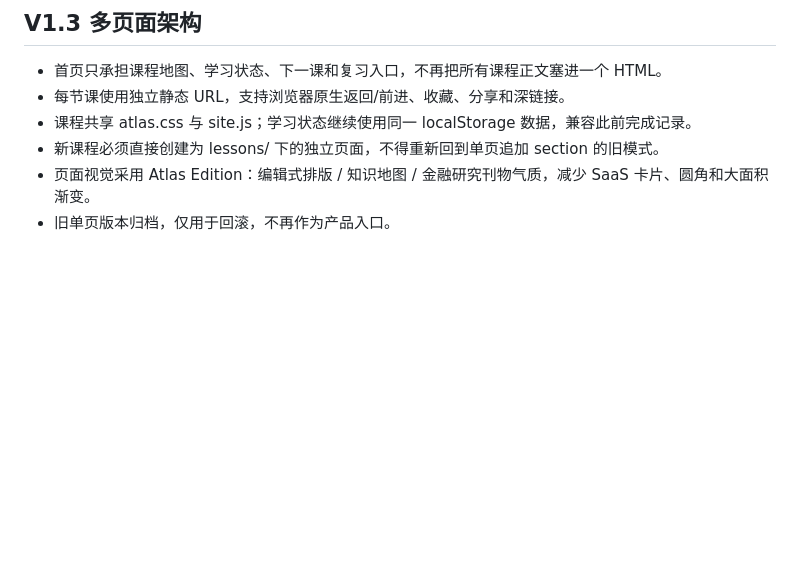
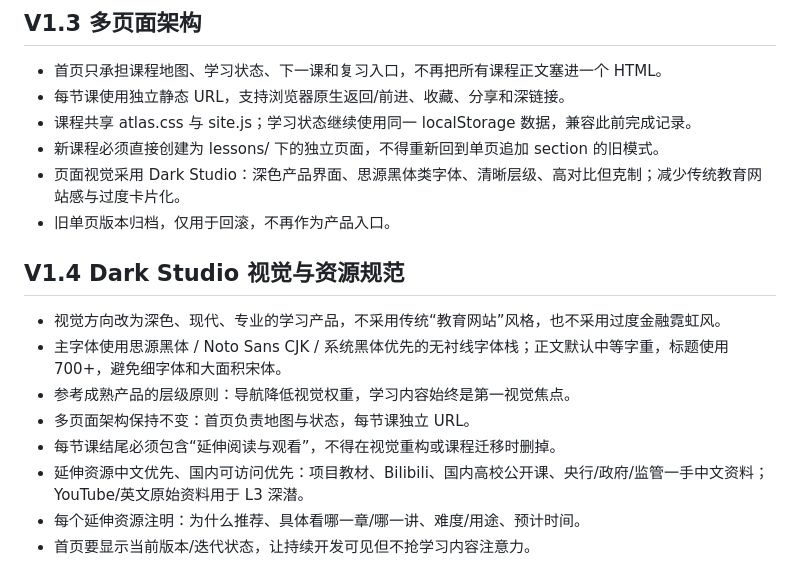
Before and after one commit to TempleHao/economics-world, a Markdown page: PRODUCT_SPEC.md, the part around the change. Rendered like a GitHub page; blank space fills up the shorter version.

Commit message:
Set Dark Studio typography and extension-resource standard

```diff
--- a/PRODUCT_SPEC.md
+++ b/PRODUCT_SPEC.md
@@ -122,5 +122,16 @@
 - 每节课使用独立静态 URL，支持浏览器原生返回/前进、收藏、分享和深链接。
 - 课程共享 atlas.css 与 site.js；学习状态继续使用同一 localStorage 数据，兼容此前完成记录。
 - 新课程必须直接创建为 lessons/ 下的独立页面，不得重新回到单页追加 section 的旧模式。
-- 页面视觉采用 Atlas Edition：编辑式排版 / 知识地图 / 金融研究刊物气质，减少 SaaS 卡片、圆角和大面积渐变。
+- 页面视觉采用 Dark Studio：深色产品界面、思源黑体类字体、清晰层级、高对比但克制；减少传统教育网站感与过度卡片化。
 - 旧单页版本归档，仅用于回滚，不再作为产品入口。
+
+
+## V1.4 Dark Studio 视觉与资源规范
+- 视觉方向改为深色、现代、专业的学习产品，不采用传统“教育网站”风格，也不采用过度金融霓虹风。
+- 主字体使用思源黑体 / Noto Sans CJK / 系统黑体优先的无衬线字体栈；正文默认中等字重，标题使用 700+，避免细字体和大面积宋体。
+- 参考成熟产品的层级原则：导航降低视觉权重，学习内容始终是第一视觉焦点。
+- 多页面架构保持不变：首页负责地图与状态，每节课独立 URL。
+- 每节课结尾必须包含“延伸阅读与观看”，不得在视觉重构或课程迁移时删掉。
+- 延伸资源中文优先、国内可访问优先：项目教材、Bilibili、国内高校公开课、央行/政府/监管一手中文资料；YouTube/英文原始资料用于 L3 深潜。
+- 每个延伸资源注明：为什么推荐、具体看哪一章/哪一讲、难度/用途、预计时间。
+- 首页要显示当前版本/迭代状态，让持续开发可见但不抢学习内容注意力。
```
